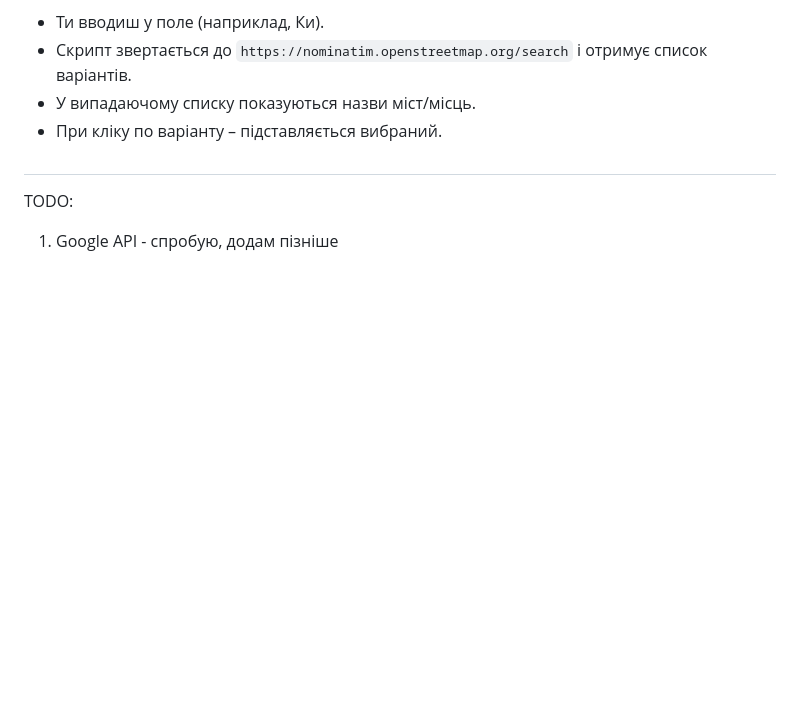
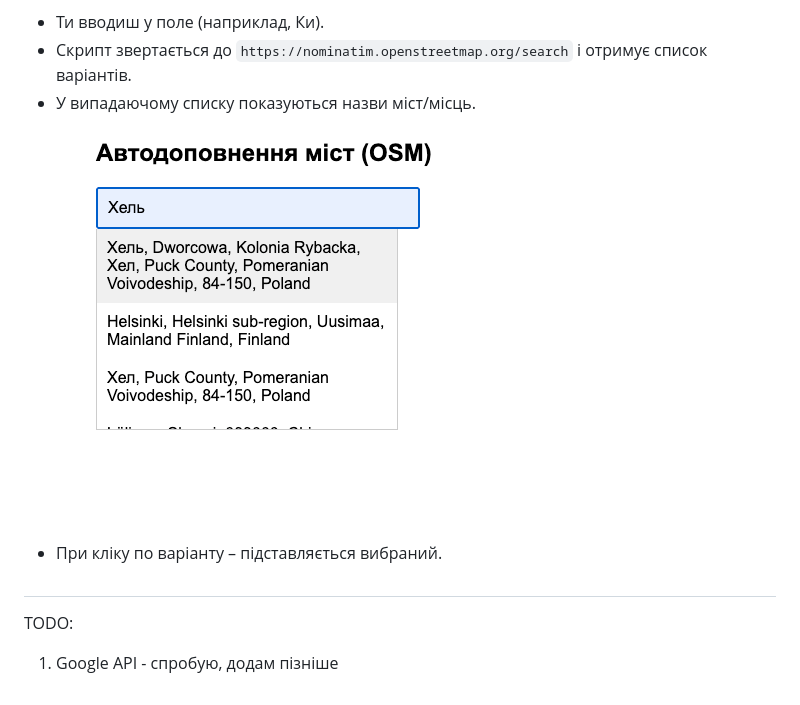
Before and after one commit to AlexBratchyk/TestApp_Name, a Markdown page: README.md, the part around the change. Rendered like a GitHub page; pictures changed too: image.png (added); blank space fills up the shorter version.

Commit message:
add photo

```diff
--- a/README.md
+++ b/README.md
@@ -5,6 +5,7 @@
 - Ти вводиш у поле (наприклад, Ки).
 - Скрипт звертається до `https://nominatim.openstreetmap.org/search` і отримує список варіантів.
 - У випадаючому списку показуються назви міст/місць.
+![alt text](image.png)
 - При кліку по варіанту – підставляється вибраний.
 
 ##
```
